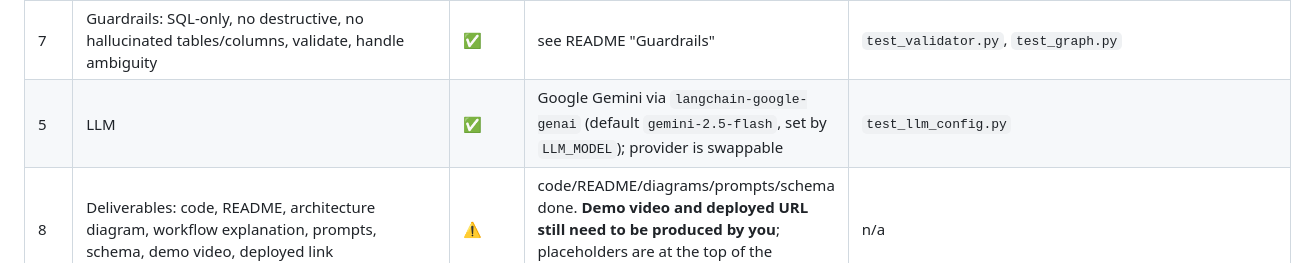
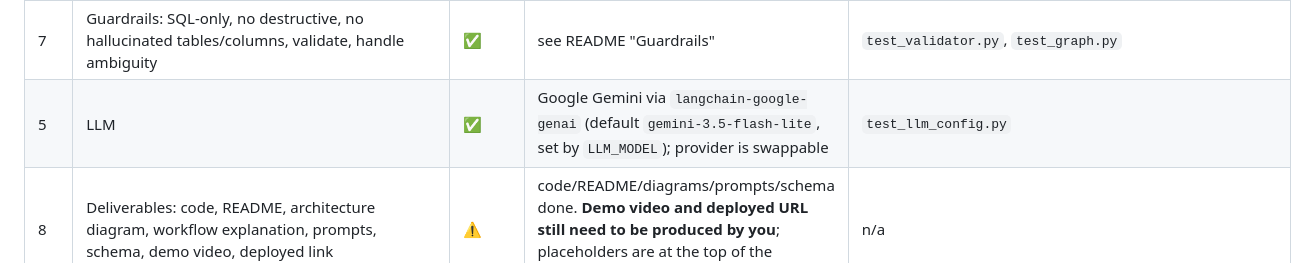
Before and after one commit to AmFlash/sql-agent, a Markdown page: docs/REQUIREMENTS_CHECKLIST.md, the part around the change. GitHub-like rendering.

```diff
--- a/docs/REQUIREMENTS_CHECKLIST.md
+++ b/docs/REQUIREMENTS_CHECKLIST.md
@@ -15,6 +15,6 @@
 | 5 | LangGraph, any backend, relational DB, schema-only generation | ✅ | LangGraph + FastAPI + SQLite; schema introspected | all |
 | 6 | Workflow: intent → scope → schema → generate → validate → optimize → execute → explain → respond | ✅ | same node names, plus retry loops | `docs/workflow.mmd` (auto-generated, test-checked) |
 | 7 | Guardrails: SQL-only, no destructive, no hallucinated tables/columns, validate, handle ambiguity | ✅ | see README "Guardrails" | `test_validator.py`, `test_graph.py` |
-| 5 | LLM | ✅ | Google Gemini via `langchain-google-genai` (default `gemini-2.5-flash`, set by `LLM_MODEL`); provider is swappable | `test_llm_config.py` |
+| 5 | LLM | ✅ | Google Gemini via `langchain-google-genai` (default `gemini-3.5-flash-lite`, set by `LLM_MODEL`); provider is swappable | `test_llm_config.py` |
 | 8 | Deliverables: code, README, architecture diagram, workflow explanation, prompts, schema, demo video, deployed link | ⚠️ | code/README/diagrams/prompts/schema done. **Demo video and deployed URL still need to be produced by you**; placeholders are at the top of the README | n/a |
 | 10 | Bonus: execution, follow-ups, cost estimate, highlighting, multi-dialect, CSV, injection protection, Docker, tests | ✅ | all implemented | see README feature table |
```
